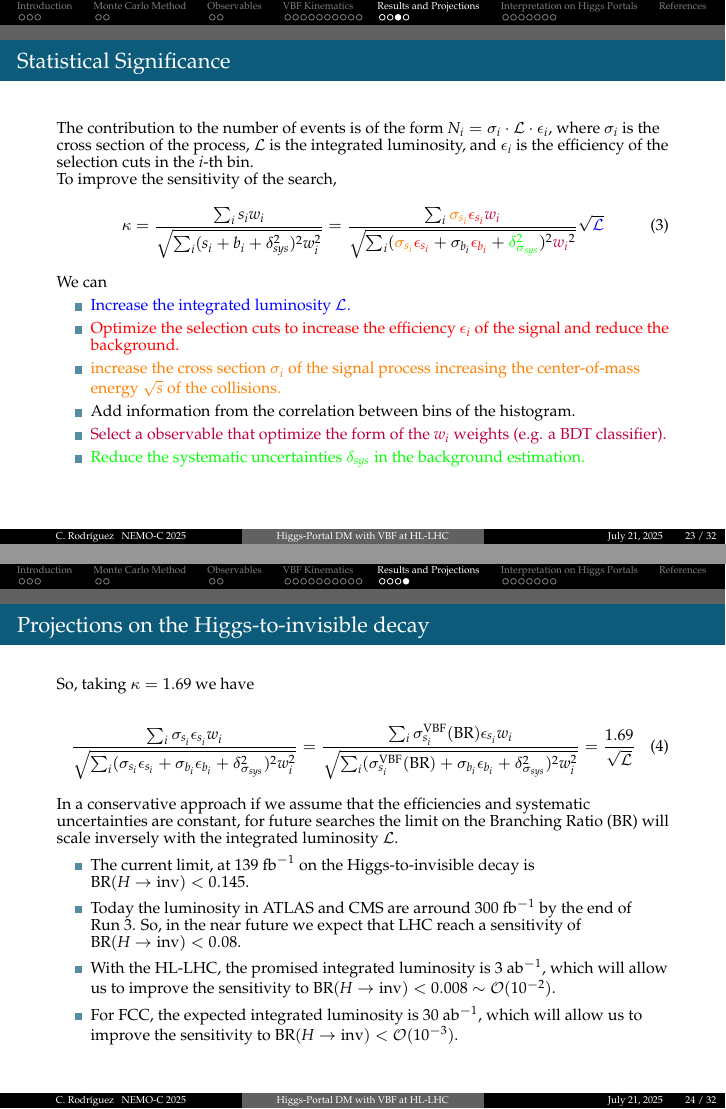
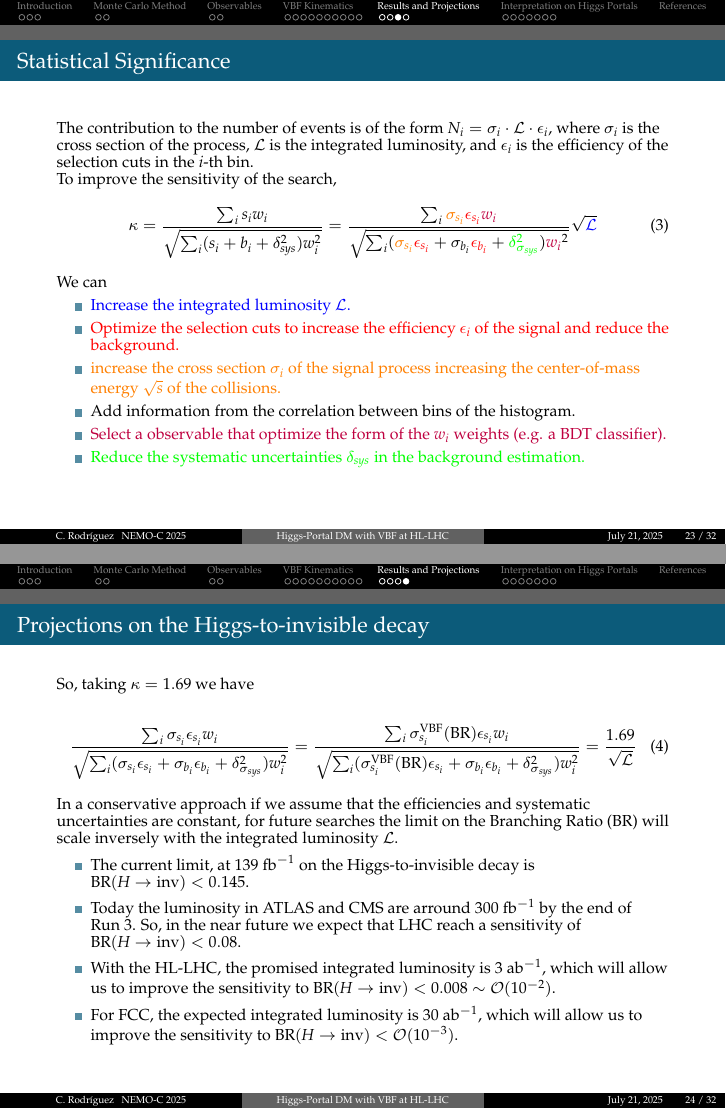
Before and after one commit to cfrc2694/Pheno_DM, LaTeX slides (HiggsPortals/2025_Nemoc/slides.tex): pages 24 and 28 of 36, joined at a grey line. Compiled offline with pdfLaTeX.

Commit message:
Fix equations in slides.tex for improved clarity and accuracy

```diff
--- a/HiggsPortals/2025_Nemoc/slides.tex
+++ b/HiggsPortals/2025_Nemoc/slides.tex
@@ -303,8 +303,8 @@ Contemporary Physics}
 
     To improve the sensitivity of the search,
     \begin{equation}
-        \kappa = \frac{\sum_i s_i w_i}{\sqrt{\sum_i (s_i + b_i + \delta_{sys}^2)^2 w_i^2}}
-        =\frac{\sum_i \textcolor{orange}{\sigma_{s_i}} \textcolor{red}{\epsilon_{s_i}} \textcolor{purple}{w_i}}{\sqrt{\sum_i (\textcolor{orange}{\sigma_{s_i}}\textcolor{red}{\epsilon_{s_i}} + \sigma_{b_i}\textcolor{red}{\epsilon_{b_i}} + \textcolor{green}{\delta_{\sigma_{sys}}^2})^2 \textcolor{purple}{w_i}^2}}\sqrt{\textcolor{blue}{\mathcal L}}
+        \kappa = \frac{\sum_i s_i w_i}{\sqrt{\sum_i (s_i + b_i + \delta_{sys}^2) w_i^2}}
+        =\frac{\sum_i \textcolor{orange}{\sigma_{s_i}} \textcolor{red}{\epsilon_{s_i}} \textcolor{purple}{w_i}}{\sqrt{\sum_i (\textcolor{orange}{\sigma_{s_i}}\textcolor{red}{\epsilon_{s_i}} + \sigma_{b_i}\textcolor{red}{\epsilon_{b_i}} + \textcolor{green}{\delta_{\sigma_{sys}}^2}) \textcolor{purple}{w_i}^2}}\sqrt{\textcolor{blue}{\mathcal L}}
     \end{equation}
     We can
     \begin{itemize}
@@ -323,9 +323,9 @@ Contemporary Physics}
     So, taking $\kappa=1.69$ we have
 
     \begin{equation}
-         \frac{\sum_i \sigma_{s_i} \epsilon_{s_i} w_i}{\sqrt{\sum_i (\sigma_{s_i}\epsilon_{s_i} + \sigma_{b_i}\epsilon_{b_i} + \delta_{\sigma_{sys}}^2)^2 w_i^2}}
+         \frac{\sum_i \sigma_{s_i} \epsilon_{s_i} w_i}{\sqrt{\sum_i (\sigma_{s_i}\epsilon_{s_i} + \sigma_{b_i}\epsilon_{b_i} + \delta_{\sigma_{sys}}^2) w_i^2}}
          =
-         \frac{\sum_i \sigma_{s_i}^{\text{VBF}}(\text{BR}) \epsilon_{s_i} w_i}{\sqrt{\sum_i (\sigma_{s_i}^{\text{VBF}}(\text{BR}) + \sigma_{b_i}\epsilon_{b_i} + \delta_{\sigma_{sys}}^2)^2 w_i^2}}
+         \frac{\sum_i \sigma_{s_i}^{\text{VBF}}(\text{BR}) \epsilon_{s_i} w_i}{\sqrt{\sum_i (\sigma_{s_i}^{\text{VBF}}(\text{BR})\epsilon_{s_i}  + \sigma_{b_i}\epsilon_{b_i} + \delta_{\sigma_{sys}}^2) w_i^2}}
          = \frac{1.69}{\sqrt{\mathcal L}}
     \end{equation}
 
```
Also changed, not shown: HiggsPortals/2025_Nemoc/slides.pdf.
